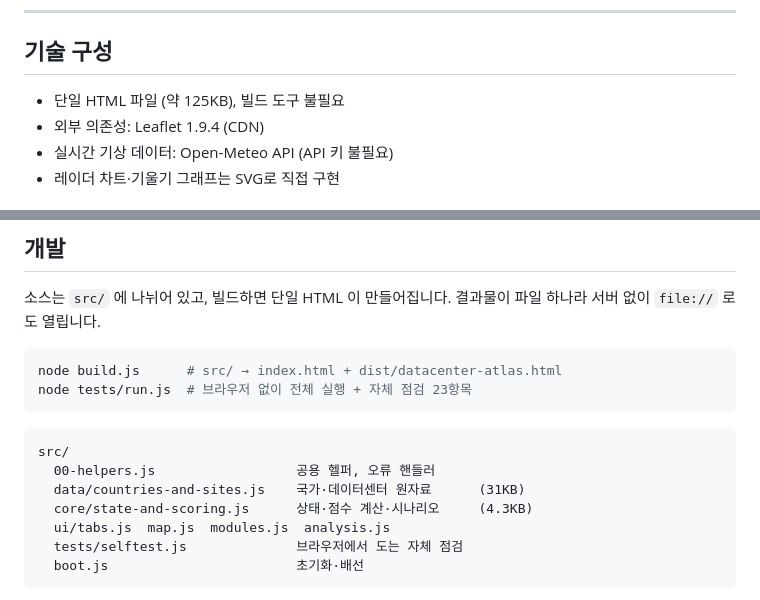
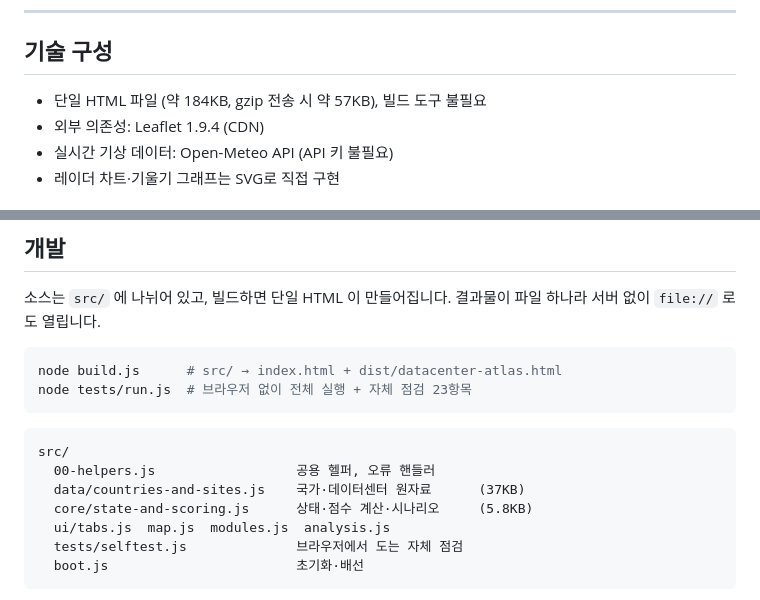
Before and after one commit to jaeu1234/Datacenter-atlas, a Markdown page: README.md, 2 parts joined by grey strips. GitHub-like rendering.

Commit message:
README 파일 크기 표기를 실제 값으로 정정
용량 축소를 검토한 결과, esbuild로 실측한 결과 이 앱은 파일들을
이어붙여 전역 스코프를 공유하는 구조라 변수명 압축이 안전하지
않아(오히려 커짐) 외부 압축 도구가 도움이 되지 않았고, 들여쓰기
공백을 전부 제거해도 gzip 기준 0.83KB(1.5%)밖에 안 줄어 실사용자
전송량에는 사실상 영향이 없었다. 코드는 그대로 두고, 그 사이
데이터센터가 늘면서 낡아진 README의 파일 크기 표기(125KB→31KB/4.3KB)를
실제 값(184KB, gzip 약 57KB→37KB/5.8KB)으로 정정했다.

Co-Authored-By: Claude Sonnet 5 <noreply@anthropic.com>
Claude-Session: https://claude.ai/code/session_016KuRK3cxmutEaC9kTypp2g

````diff
--- a/README.md
+++ b/README.md
@@ -123,7 +123,7 @@ IPCC 중간 경로(SSP2-4.5)를 참고해 2035년 +1.1℃, 2050년 +2.2℃를
 
 ## 기술 구성
 
-- 단일 HTML 파일 (약 125KB), 빌드 도구 불필요
+- 단일 HTML 파일 (약 184KB, gzip 전송 시 약 57KB), 빌드 도구 불필요
 - 외부 의존성: Leaflet 1.9.4 (CDN)
 - 실시간 기상 데이터: Open-Meteo API (API 키 불필요)
 - 레이더 차트·기울기 그래프는 SVG로 직접 구현
@@ -147,8 +147,8 @@ node tests/run.js  # 브라우저 없이 전체 실행 + 자체 점검 23항목
 ```
 src/
   00-helpers.js                  공용 헬퍼, 오류 핸들러
-  data/countries-and-sites.js    국가·데이터센터 원자료      (31KB)
-  core/state-and-scoring.js      상태·점수 계산·시나리오     (4.3KB)
+  data/countries-and-sites.js    국가·데이터센터 원자료      (37KB)
+  core/state-and-scoring.js      상태·점수 계산·시나리오     (5.8KB)
   ui/tabs.js  map.js  modules.js  analysis.js
   tests/selftest.js              브라우저에서 도는 자체 점검
   boot.js                        초기화·배선
````
